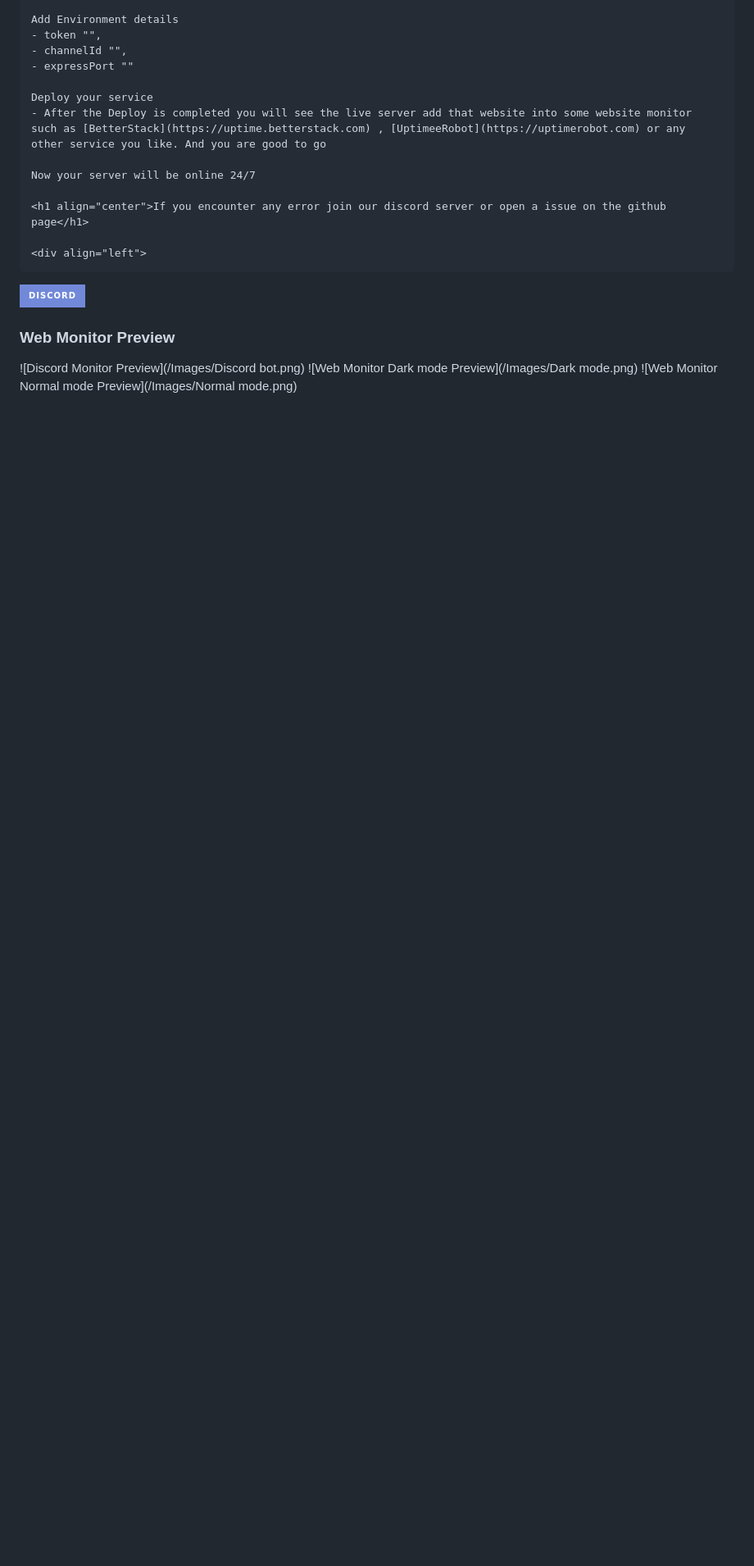
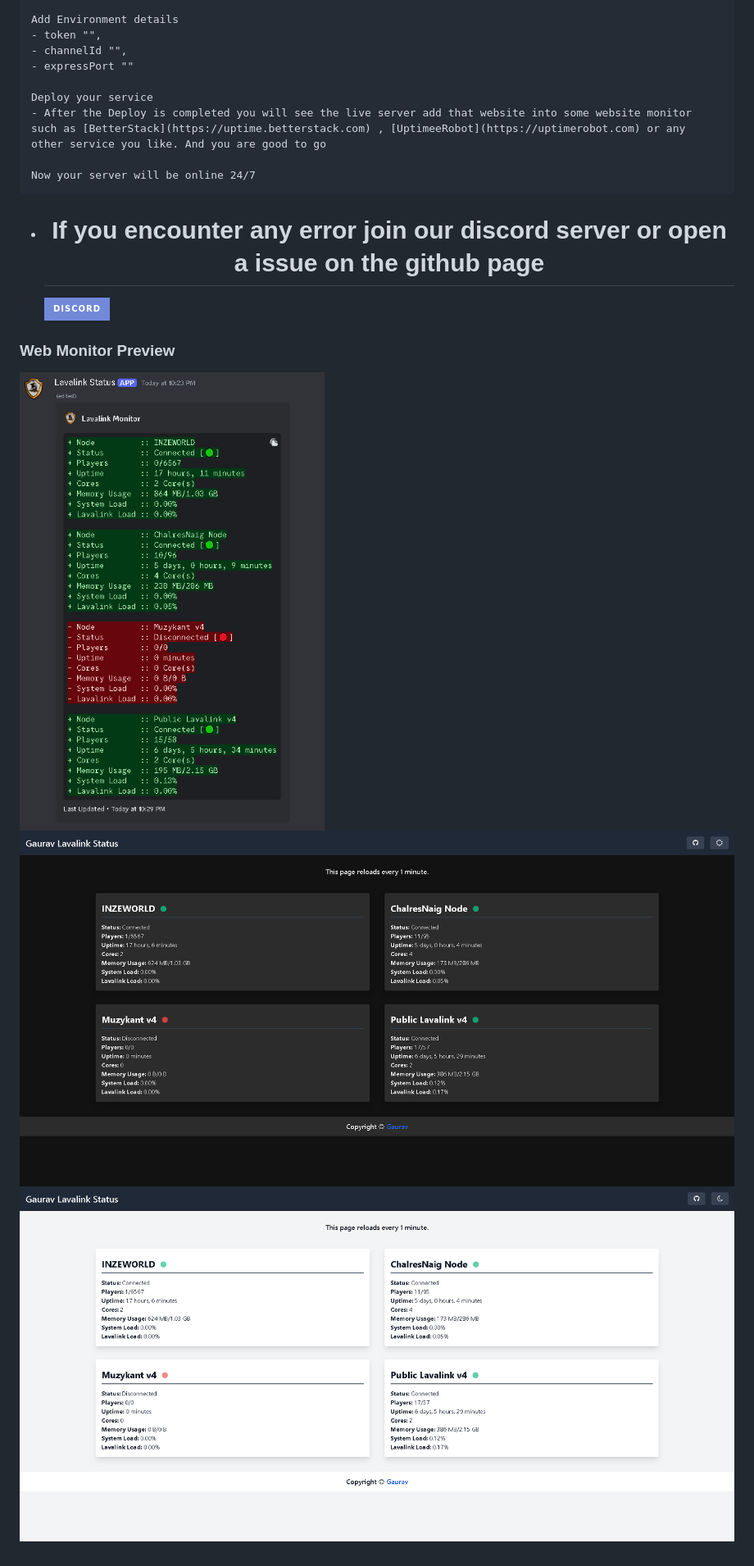
Before and after one commit to yaz00n/lavalink-status, a Markdown page: README.md, the part around the change. Shown: that part at 82% size. Drawn GitHub-style; badges without logos; blank space fills up the shorter version.

```diff
--- a/README.md
+++ b/README.md
@@ -61,7 +61,7 @@
 
     Now your server will be online 24/7
 
-    <h1 align="center">If you encounter any error join our discord server or open a issue on the github page</h1>
+- <h1 align="center">If you encounter any error join our discord server or open a issue on the github page</h1>
 
     <div align="left">
   <a href="https://discord.gg/gMq7uwHSjY" target="_blank">
@@ -71,6 +71,6 @@
 
 ### Web Monitor Preview
 
-![Discord Monitor Preview](/Images/Discord bot.png)
-![Web Monitor Dark mode Preview](/Images/Dark mode.png)
-![Web Monitor Normal mode Preview](/Images/Normal mode.png)
+![Discord Monitor Preview](/Images/image1.png)
+![Web Monitor Dark mode Preview](/Images/image2.png)
+![Web Monitor Normal mode Preview](/Images/image3.png)
```
Also changed, not shown: Images/image1.png (renamed from Images/Discord bot.png), Images/image2.png (renamed from Images/Dark mode.png), Images/image3.png (renamed from Images/Normal mode.png).
